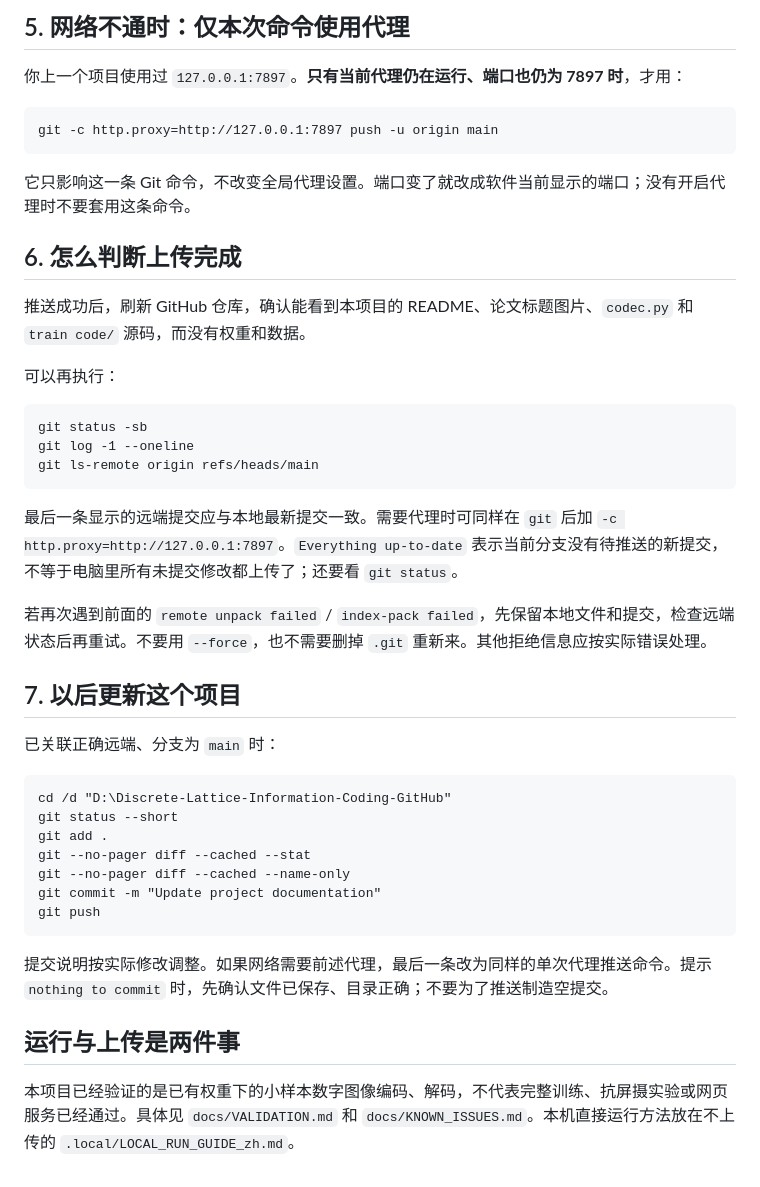
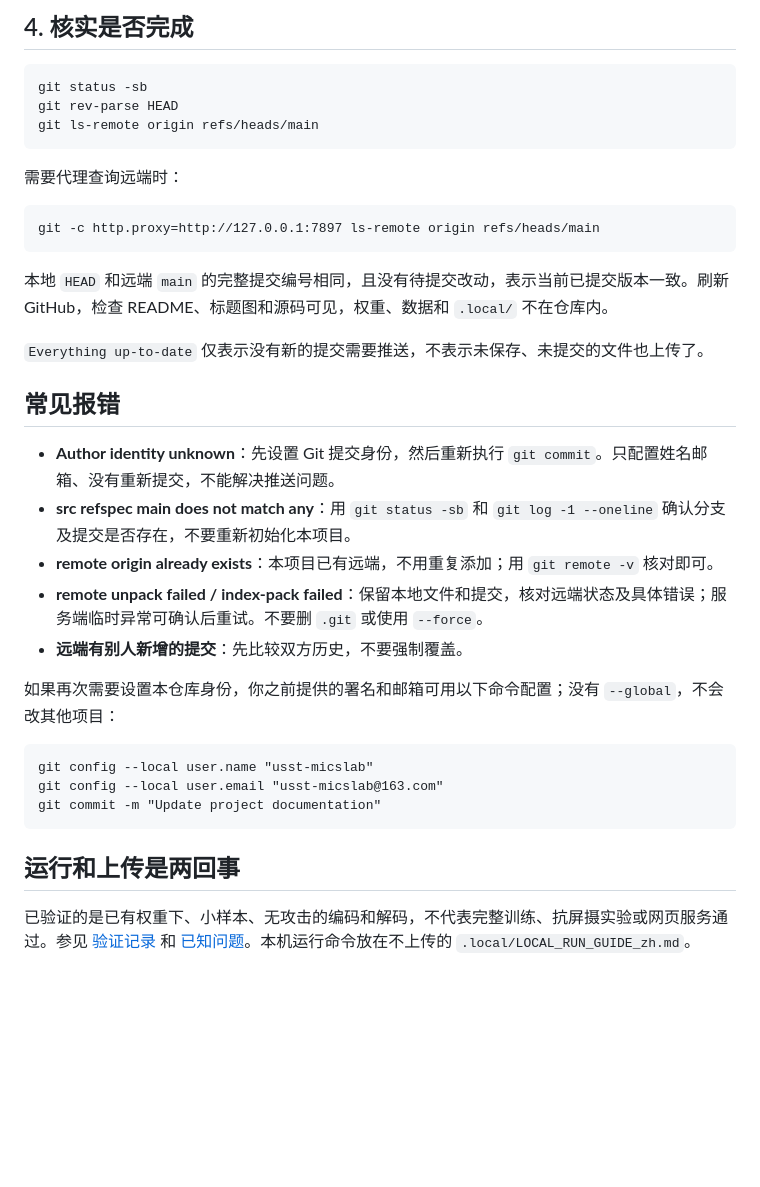
Before and after one commit to usst-micslab/Highly-Fault-Tolerant-Discrete-Lattice-Information-Coding, a Markdown page: GITHUB_UPLOAD_GUIDE_zh.md, the part around one of its changes. Drawn GitHub-style; blank space fills up the shorter version.

````diff
--- a/GITHUB_UPLOAD_GUIDE_zh.md
+++ b/GITHUB_UPLOAD_GUIDE_zh.md
@@ -67,46 +57,38 @@ git push -u origin main
 
-## 5. 网络不通时：仅本次命令使用代理
-
-你上一个项目使用过 `127.0.0.1:7897`。**只有当前代理仍在运行、端口也仍为 7897 时**，才用：
-
-```bat
-git -c http.proxy=http://127.0.0.1:7897 push -u origin main
-```
-
-它只影响这一条 Git 命令，不改变全局代理设置。端口变了就改成软件当前显示的端口；没有开启代理时不要套用这条命令。
-
-## 6. 怎么判断上传完成
-
-推送成功后，刷新 GitHub 仓库，确认能看到本项目的 README、论文标题图片、`codec.py` 和 `train code/` 源码，而没有权重和数据。
-
-可以再执行：
+## 4. 核实是否完成
 
 ```bat
 git status -sb
-git log -1 --oneline
+git rev-parse HEAD
 git ls-remote origin refs/heads/main
 ```
 
-最后一条显示的远端提交应与本地最新提交一致。需要代理时可同样在 `git` 后加 `-c http.proxy=http://127.0.0.1:7897`。`Everything up-to-date` 表示当前分支没有待推送的新提交，不等于电脑里所有未提交修改都上传了；还要看 `git status`。
-
-若再次遇到前面的 `remote unpack failed` / `index-pack failed`，先保留本地文件和提交，检查远端状态后再重试。不要用 `--force`，也不需要删掉 `.git` 重新来。其他拒绝信息应按实际错误处理。
-
-## 7. 以后更新这个项目
-
-已关联正确远端、分支为 `main` 时：
+需要代理查询远端时：
 
 ```bat
-cd /d "D:\Discrete-Lattice-Information-Coding-GitHub"
-git status --short
-git add .
-git --no-pager diff --cached --stat
-git --no-pager diff --cached --name-only
-git commit -m "Update project documentation"
-git push
+git -c http.proxy=http://127.0.0.1:7897 ls-remote origin refs/heads/main
 ```
 
-提交说明按实际修改调整。如果网络需要前述代理，最后一条改为同样的单次代理推送命令。提示 `nothing to commit` 时，先确认文件已保存、目录正确；不要为了推送制造空提交。
+本地 `HEAD` 和远端 `main` 的完整提交编号相同，且没有待提交改动，表示当前已提交版本一致。刷新 GitHub，检查 README、标题图和源码可见，权重、数据和 `.local/` 不在仓库内。
 
-## 运行与上传是两件事
+`Everything up-to-date` 仅表示没有新的提交需要推送，不表示未保存、未提交的文件也上传了。
 
-本项目已经验证的是已有权重下的小样本数字图像编码、解码，不代表完整训练、抗屏摄实验或网页服务已经通过。具体见 `docs/VALIDATION.md` 和 `docs/KNOWN_ISSUES.md`。本机直接运行方法放在不上传的 `.local/LOCAL_RUN_GUIDE_zh.md`。
+## 常见报错
+
+- **Author identity unknown**：先设置 Git 提交身份，然后重新执行 `git commit`。只配置姓名邮箱、没有重新提交，不能解决推送问题。
+- **src refspec main does not match any**：用 `git status -sb` 和 `git log -1 --oneline` 确认分支及提交是否存在，不要重新初始化本项目。
+- **remote origin already exists**：本项目已有远端，不用重复添加；用 `git remote -v` 核对即可。
+- **remote unpack failed / index-pack failed**：保留本地文件和提交，核对远端状态及具体错误；服务端临时异常可确认后重试。不要删 `.git` 或使用 `--force`。
+- **远端有别人新增的提交**：先比较双方历史，不要强制覆盖。
+
+如果再次需要设置本仓库身份，你之前提供的署名和邮箱可用以下命令配置；没有 `--global`，不会改其他项目：
+
+```bat
+git config --local user.name "usst-micslab"
+git config --local user.email "usst-micslab@163.com"
+git commit -m "Update project documentation"
+```
+
+## 运行和上传是两回事
+
+已验证的是已有权重下、小样本、无攻击的编码和解码，不代表完整训练、抗屏摄实验或网页服务通过。参见 [验证记录](docs/VALIDATION.md) 和 [已知问题](docs/KNOWN_ISSUES.md)。本机运行命令放在不上传的 `.local/LOCAL_RUN_GUIDE_zh.md`。
````
Also changed, not shown: other parts of GITHUB_UPLOAD_GUIDE_zh.md (+26 -36 lines), README.md (+3 -1 lines), docs/VALIDATION.md (+15 -0 lines).
